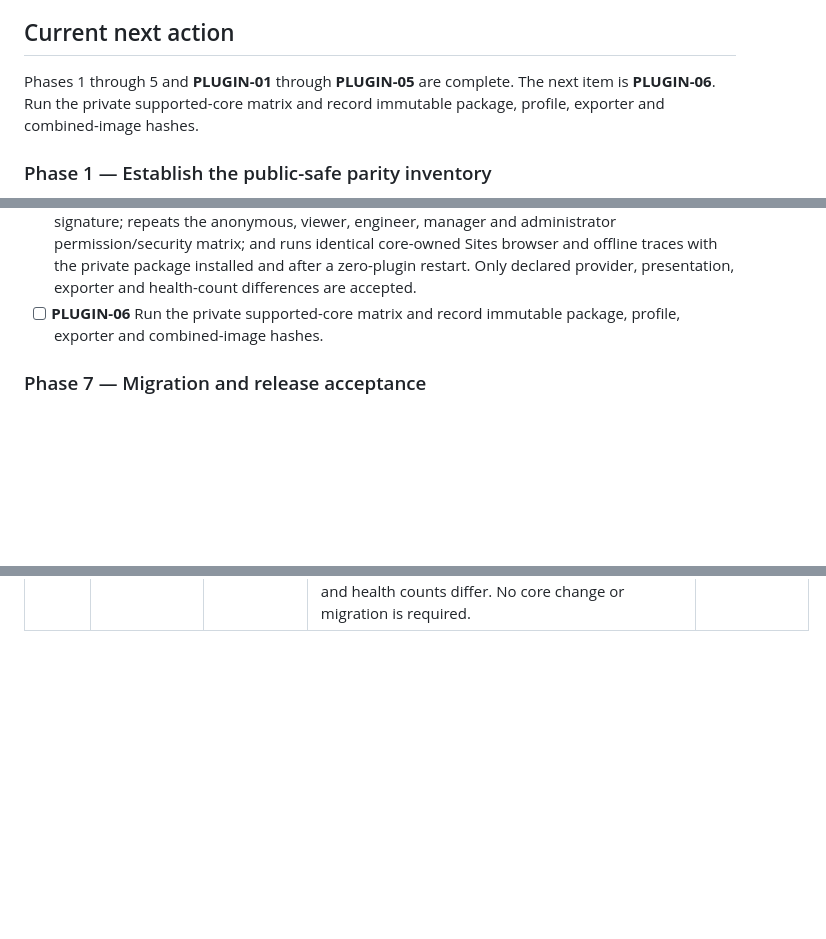
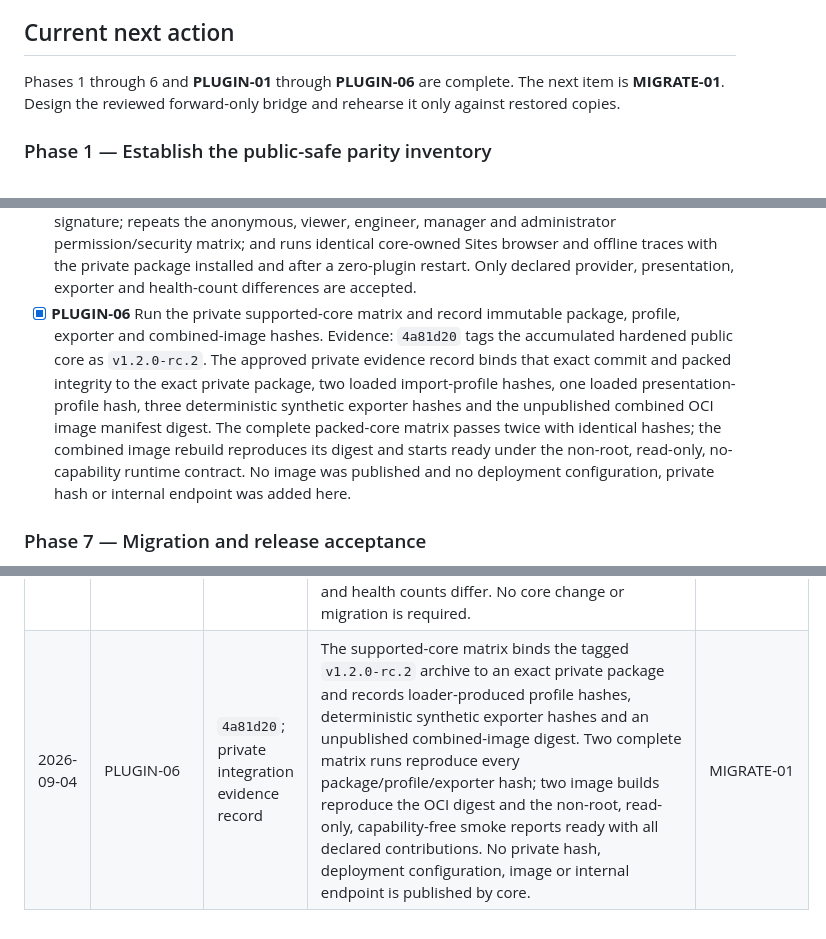
Before and after one commit to scow92/TechSiteManager-Core, a Markdown page: docs/CORE_PLUGIN_RECOVERY_GUIDE.md, 3 parts joined by grey strips. Rendered like a GitHub page; blank space fills up the shorter version.

Commit message:
docs: record immutable plugin release matrix

```diff
--- a/docs/CORE_PLUGIN_RECOVERY_GUIDE.md
+++ b/docs/CORE_PLUGIN_RECOVERY_GUIDE.md
@@ -95,9 +95,9 @@ it cannot supply missing executable behavior.
 
 ## Current next action
 
-Phases 1 through 5 and **PLUGIN-01** through **PLUGIN-05** are complete. The
-next item is **PLUGIN-06**. Run the private supported-core matrix and record
-immutable package, profile, exporter and combined-image hashes.
+Phases 1 through 6 and **PLUGIN-01** through **PLUGIN-06** are complete. The
+next item is **MIGRATE-01**. Design the reviewed forward-only bridge and
+rehearse it only against restored copies.
 
 ### Phase 1 — Establish the public-safe parity inventory
 
@@ -332,8 +332,17 @@ immutable package, profile, exporter and combined-image hashes.
   matrix; and runs identical core-owned Sites browser and offline traces with
   the private package installed and after a zero-plugin restart. Only declared
   provider, presentation, exporter and health-count differences are accepted.
-- [ ] **PLUGIN-06** Run the private supported-core matrix and record immutable
+- [x] **PLUGIN-06** Run the private supported-core matrix and record immutable
   package, profile, exporter and combined-image hashes.
+  Evidence: `4a81d20` tags the accumulated hardened public core as
+  `v1.2.0-rc.2`. The approved private evidence record binds that exact commit
+  and packed integrity to the exact private package, two loaded import-profile
+  hashes, one loaded presentation-profile hash, three deterministic synthetic
+  exporter hashes and the unpublished combined OCI image manifest digest. The
+  complete packed-core matrix passes twice with identical hashes; the combined
+  image rebuild reproduces its digest and starts ready under the non-root,
+  read-only, no-capability runtime contract. No image was published and no
+  deployment configuration, private hash or internal endpoint was added here.
 
 ### Phase 7 — Migration and release acceptance
 
@@ -457,3 +466,4 @@ Next unchecked item:
 | 2026-09-04 | PLUGIN-03 | Private integration evidence record | Generated pasted HTML/text fixtures match the retained golden parsing, security, normalization, preview and apply behavior. Six focused cases and the exact packed-core gate pass inert parsing, bounded failures, stable identity, normalized preview actions, append, reimport, revised-source absences and raw-content non-retention. No core change or migration is required. | PLUGIN-04 |
 | 2026-09-04 | PLUGIN-04 | `05e8241`; private integration evidence record | Core now rejects conflicting source-link and package-reference targets before draft persistence. Ninety-four public tests plus the exact packed private gate verify complete-row atomicity for late failure, cancellation, malformed source, stale approval, ambiguity and rejected decisions, with sanitized responses and no raw source retention. E2E/visual, disclosure/history, licence and package reviews pass; no migration is required. | PLUGIN-05 |
 | 2026-09-04 | PLUGIN-05 | Private integration evidence record | The exact packed-core gate proves protected core files and route signatures are unchanged by installation, all four roles and security failures produce identical outcomes, and the same core-rendered online/offline Sites workflow has an identical semantic trace before a zero-plugin restart. Only bounded declared descriptors/results and health counts differ. No core change or migration is required. | PLUGIN-06 |
+| 2026-09-04 | PLUGIN-06 | `4a81d20`; private integration evidence record | The supported-core matrix binds the tagged `v1.2.0-rc.2` archive to an exact private package and records loader-produced profile hashes, deterministic synthetic exporter hashes and an unpublished combined-image digest. Two complete matrix runs reproduce every package/profile/exporter hash; two image builds reproduce the OCI digest and the non-root, read-only, capability-free smoke reports ready with all declared contributions. No private hash, deployment configuration, image or internal endpoint is published by core. | MIGRATE-01 |
```
